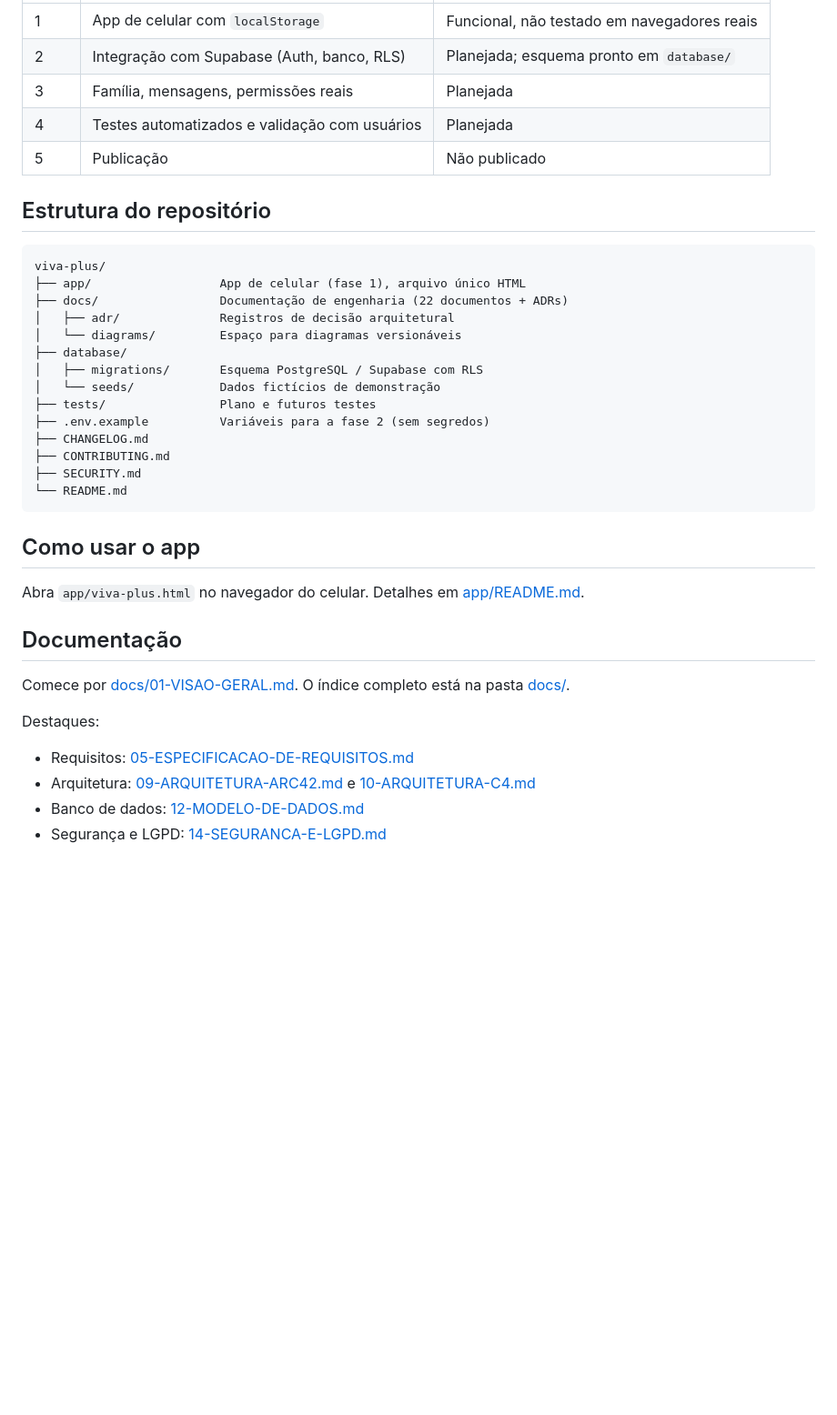
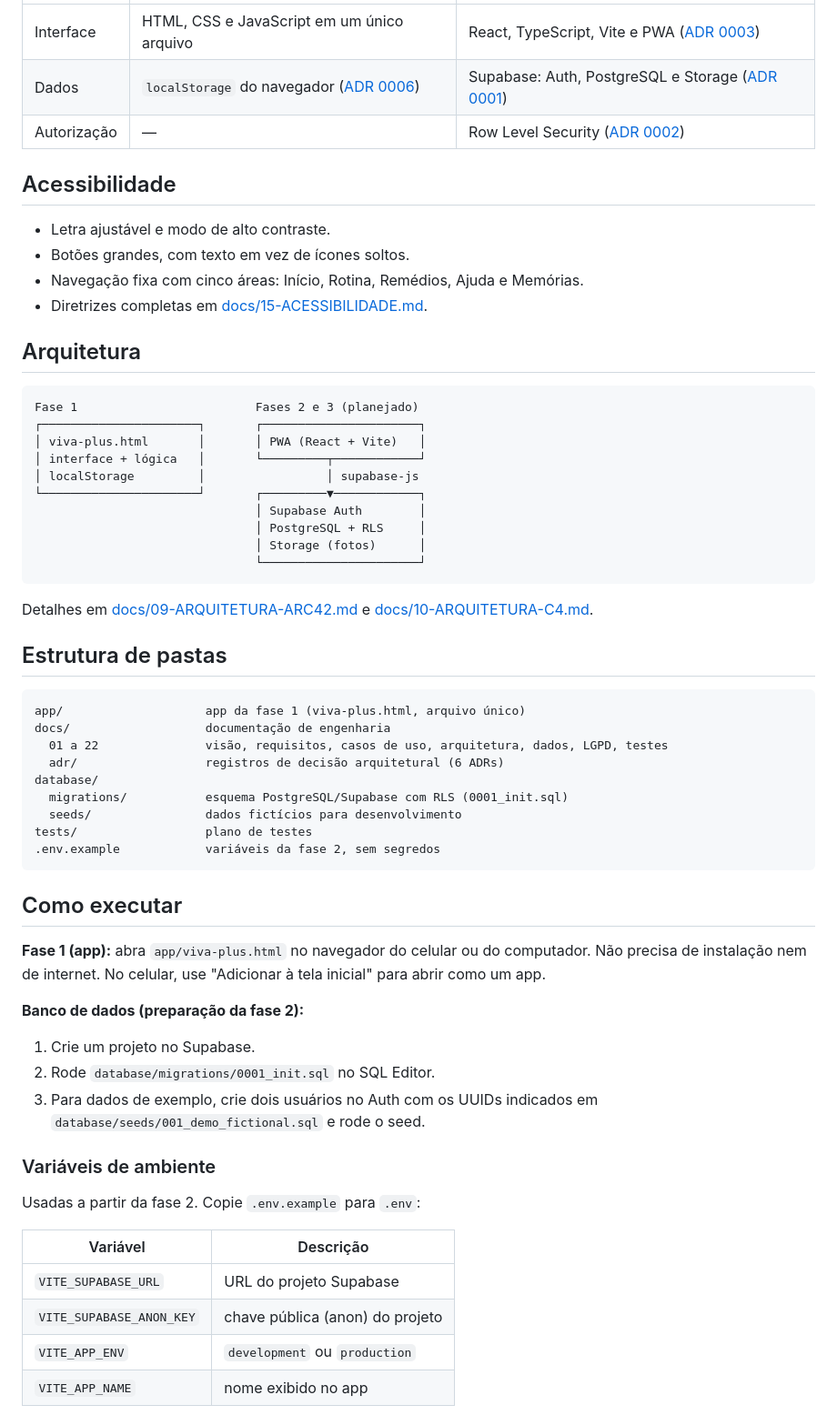
Before and after one commit to liviavittoria28-create/VIVA-, a Markdown page: README.md, the part around one of its changes. Shown at 91% size. Drawn GitHub-style; blank space fills up the shorter version.

Commit message:
README: separa o que está implementado do planejado, testes manuais e limitações

````diff
--- a/README.md
+++ b/README.md
@@ -12,39 +42,64 @@ Plataforma de autonomia, organização cotidiana e conexão familiar para pessoa
 |---|---|---|
-| 1 | App de celular com `localStorage` | Funcional, não testado em navegadores reais |
-| 2 | Integração com Supabase (Auth, banco, RLS) | Planejada; esquema pronto em `database/` |
-| 3 | Família, mensagens, permissões reais | Planejada |
-| 4 | Testes automatizados e validação com usuários | Planejada |
-| 5 | Publicação | Não publicado |
+| Interface | HTML, CSS e JavaScript em um único arquivo | React, TypeScript, Vite e PWA ([ADR 0003](docs/adr/0003-react-vite-pwa.md)) |
+| Dados | `localStorage` do navegador ([ADR 0006](docs/adr/0006-fase-local-localstorage.md)) | Supabase: Auth, PostgreSQL e Storage ([ADR 0001](docs/adr/0001-supabase-como-backend.md)) |
+| Autorização | — | Row Level Security ([ADR 0002](docs/adr/0002-rls-como-autorizacao.md)) |
 
-## Estrutura do repositório
+## Acessibilidade
+
+- Letra ajustável e modo de alto contraste.
+- Botões grandes, com texto em vez de ícones soltos.
+- Navegação fixa com cinco áreas: Início, Rotina, Remédios, Ajuda e Memórias.
+- Diretrizes completas em [docs/15-ACESSIBILIDADE.md](docs/15-ACESSIBILIDADE.md).
+
+## Arquitetura
 
 ```
-viva-plus/
-├── app/                  App de celular (fase 1), arquivo único HTML
-├── docs/                 Documentação de engenharia (22 documentos + ADRs)
-│   ├── adr/              Registros de decisão arquitetural
-│   └── diagrams/         Espaço para diagramas versionáveis
-├── database/
-│   ├── migrations/       Esquema PostgreSQL / Supabase com RLS
-│   └── seeds/            Dados fictícios de demonstração
-├── tests/                Plano e futuros testes
-├── .env.example          Variáveis para a fase 2 (sem segredos)
-├── CHANGELOG.md
-├── CONTRIBUTING.md
-├── SECURITY.md
-└── README.md
+Fase 1                         Fases 2 e 3 (planejado)
+┌──────────────────────┐       ┌──────────────────────┐
+│ viva-plus.html       │       │ PWA (React + Vite)   │
+│ interface + lógica   │       └─────────┬────────────┘
+│ localStorage         │                 │ supabase-js
+└──────────────────────┘       ┌─────────▼────────────┐
+                               │ Supabase Auth        │
+                               │ PostgreSQL + RLS     │
+                               │ Storage (fotos)      │
+                               └──────────────────────┘
 ```
 
-## Como usar o app
+Detalhes em [docs/09-ARQUITETURA-ARC42.md](docs/09-ARQUITETURA-ARC42.md) e [docs/10-ARQUITETURA-C4.md](docs/10-ARQUITETURA-C4.md).
 
-Abra `app/viva-plus.html` no navegador do celular. Detalhes em [app/README.md](app/README.md).
+## Estrutura de pastas
 
-## Documentação
+```
+app/                    app da fase 1 (viva-plus.html, arquivo único)
+docs/                   documentação de engenharia
+  01 a 22               visão, requisitos, casos de uso, arquitetura, dados, LGPD, testes
+  adr/                  registros de decisão arquitetural (6 ADRs)
+database/
+  migrations/           esquema PostgreSQL/Supabase com RLS (0001_init.sql)
+  seeds/                dados fictícios para desenvolvimento
+tests/                  plano de testes
+.env.example            variáveis da fase 2, sem segredos
+```
 
-Comece por [docs/01-VISAO-GERAL.md](docs/01-VISAO-GERAL.md). O índice completo está na pasta [docs/](docs/).
+## Como executar
 
-Destaques:
-- Requisitos: [05-ESPECIFICACAO-DE-REQUISITOS.md](docs/05-ESPECIFICACAO-DE-REQUISITOS.md)
-- Arquitetura: [09-ARQUITETURA-ARC42.md](docs/09-ARQUITETURA-ARC42.md) e [10-ARQUITETURA-C4.md](docs/10-ARQUITETURA-C4.md)
-- Banco de dados: [12-MODELO-DE-DADOS.md](docs/12-MODELO-DE-DADOS.md)
-- Segurança e LGPD: [14-SEGURANCA-E-LGPD.md](docs/14-SEGURANCA-E-LGPD.md)
+**Fase 1 (app):** abra `app/viva-plus.html` no navegador do celular ou do computador. Não precisa de instalação nem de internet. No celular, use "Adicionar à tela inicial" para abrir como um app.
+
+**Banco de dados (preparação da fase 2):**
+
+1. Crie um projeto no Supabase.
+2. Rode `database/migrations/0001_init.sql` no SQL Editor.
+3. Para dados de exemplo, crie dois usuários no Auth com os UUIDs indicados em `database/seeds/001_demo_fictional.sql` e rode o seed.
+
+### Variáveis de ambiente
+
+Usadas a partir da fase 2. Copie `.env.example` para `.env`:
+
+| Variável | Descrição |
+|---|---|
+| `VITE_SUPABASE_URL` | URL do projeto Supabase |
+| `VITE_SUPABASE_ANON_KEY` | chave pública (anon) do projeto |
+| `VITE_APP_ENV` | `development` ou `production` |
+| `VITE_APP_NAME` | nome exibido no app |
+
````
Also changed, not shown: other parts of README.md (+67 -19 lines), docs/screenshots/inicio.jpg.
